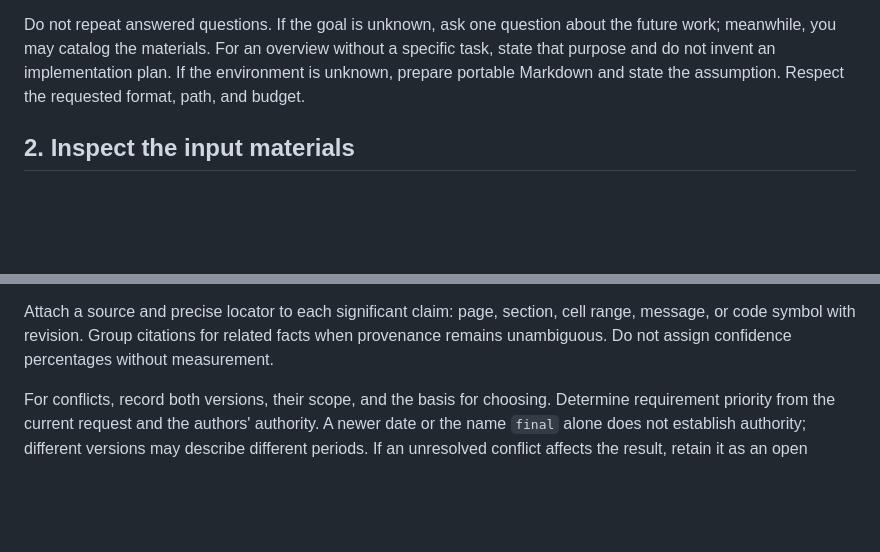
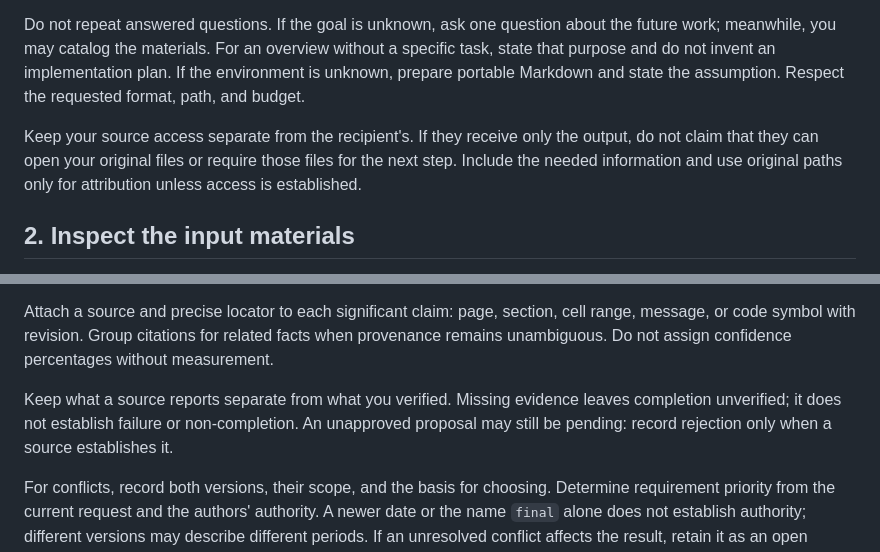
Before and after one commit to Girday/agent-skills, a Markdown page: skills/build-agent-context/SKILL.md, 2 parts joined by grey strips. GitHub-like rendering; blank space fills up the shorter version.

Commit message:
Clarify verification status and recipient access in context handoffs
Co-authored-by: Codex <noreply@openai.com>

```diff
--- a/skills/build-agent-context/SKILL.md
+++ b/skills/build-agent-context/SKILL.md
@@ -20,6 +20,8 @@ From the request and available materials, identify:
 
 Do not repeat answered questions. If the goal is unknown, ask one question about the future work; meanwhile, you may catalog the materials. For an overview without a specific task, state that purpose and do not invent an implementation plan. If the environment is unknown, prepare portable Markdown and state the assumption. Respect the requested format, path, and budget.
 
+Keep your source access separate from the recipient's. If they receive only the output, do not claim that they can open your original files or require those files for the next step. Include the needed information and use original paths only for attribution unless access is established.
+
 ## 2. Inspect the input materials
 
 Start with a source inventory and its structure. Before detailed reading, locate the task statement, current requirements, document contents, versions, and work status. Then read the passages on which the result depends.
@@ -41,6 +43,8 @@ Distinguish:
 - **Work status**: what is done, how it was checked, and what remains.
 
 Attach a source and precise locator to each significant claim: page, section, cell range, message, or code symbol with revision. Group citations for related facts when provenance remains unambiguous. Do not assign confidence percentages without measurement.
+
+Keep what a source reports separate from what you verified. Missing evidence leaves completion unverified; it does not establish failure or non-completion. An unapproved proposal may still be pending: record rejection only when a source establishes it.
 
 For conflicts, record both versions, their scope, and the basis for choosing. Determine requirement priority from the current request and the authors' authority. A newer date or the name `final` alone does not establish authority; different versions may describe different periods. If an unresolved conflict affects the result, retain it as an open question and continue independent work.
 
```
Also changed, not shown: 1 other file.
